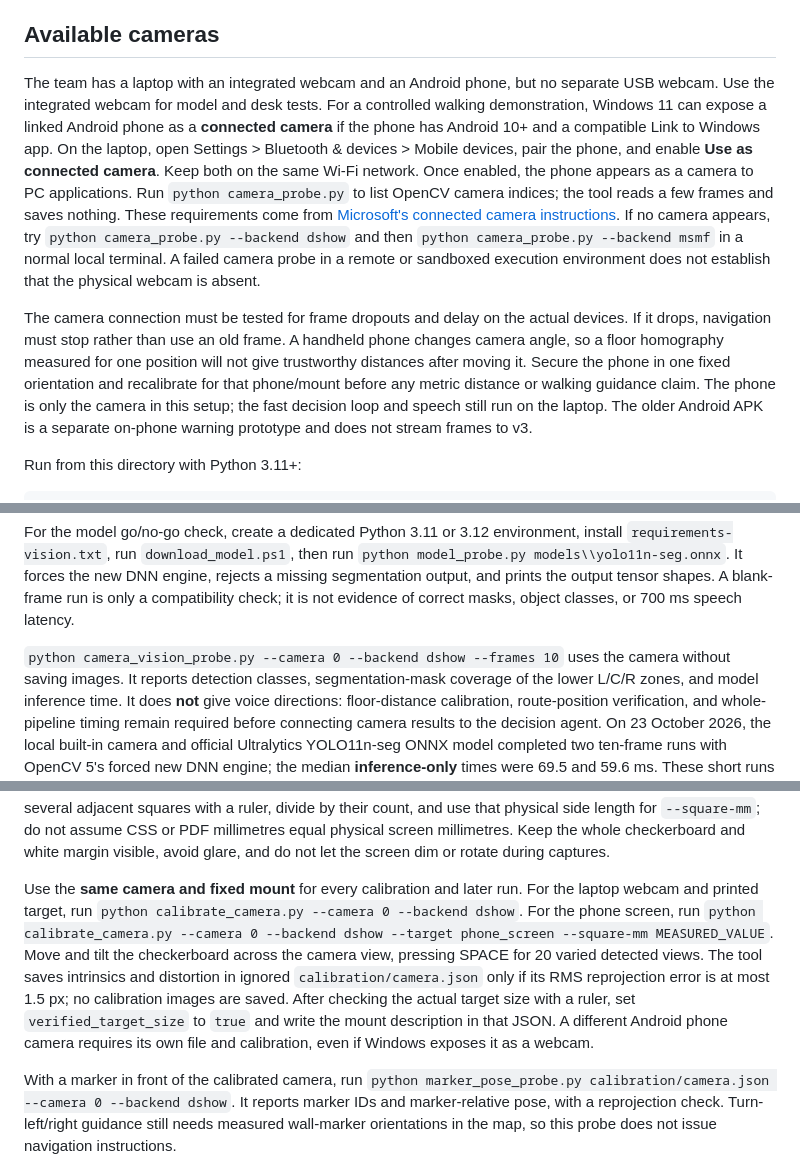
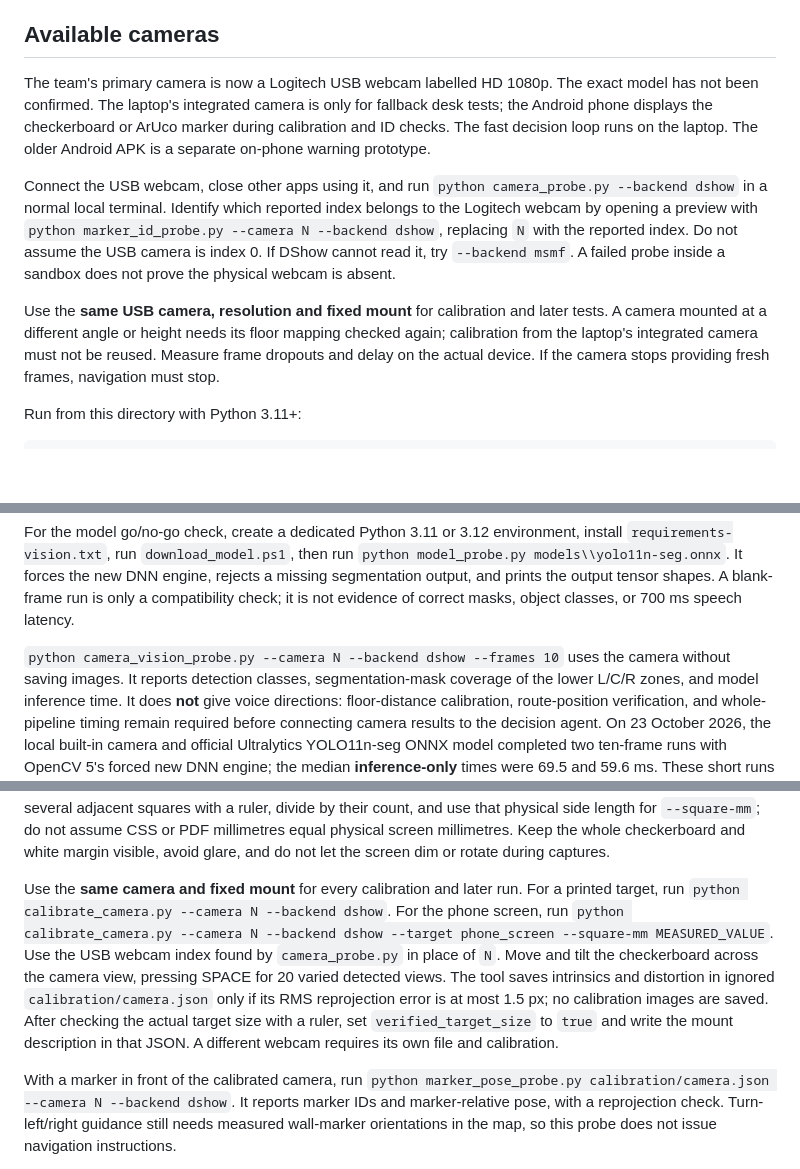
Before and after one commit to xxy-1003/PathAble, a Markdown page: production/v3/README.md, 3 parts joined by grey strips. GitHub-like rendering; blank space fills up the shorter version.

Commit message:
Document Logitech USB webcam as v3 camera

```diff
--- a/production/v3/README.md
+++ b/production/v3/README.md
@@ -7,29 +7,25 @@ and stop decisions when the camera or route is unavailable.
 
 ## Available cameras
 
-The team has a laptop with an integrated webcam and an Android phone, but no
-separate USB webcam. Use the integrated webcam for model and desk tests. For a
-controlled walking demonstration, Windows 11 can expose a linked Android phone
-as a **connected camera** if the phone has Android 10+ and a compatible Link to
-Windows app. On the laptop, open Settings > Bluetooth & devices > Mobile devices,
-pair the phone, and enable **Use as connected camera**. Keep both on the same
-Wi-Fi network. Once enabled, the phone appears as a camera to PC applications.
-Run `python camera_probe.py` to list OpenCV camera indices; the tool reads a few
-frames and saves nothing. These requirements come from [Microsoft's connected
-camera instructions](https://support.microsoft.com/en-gb/windows/apps/phonelink/use-your-mobile-device-s-camera).
-If no camera appears, try `python camera_probe.py --backend dshow` and then
-`python camera_probe.py --backend msmf` in a normal local terminal. A failed
-camera probe in a remote or sandboxed execution environment does not establish
-that the physical webcam is absent.
+The team's primary camera is now a Logitech USB webcam labelled HD 1080p.
+The exact model has not been confirmed. The laptop's integrated camera is only
+for fallback desk tests; the Android phone displays the checkerboard or ArUco
+marker during calibration and ID checks. The fast decision loop runs on the
+laptop. The older Android APK is a separate on-phone warning prototype.
 
-The camera connection must be tested for frame dropouts and delay on the actual
-devices. If it drops, navigation must stop rather than use an old frame. A
-handheld phone changes camera angle, so a floor homography measured for one
-position will not give trustworthy distances after moving it. Secure the phone
-in one fixed orientation and recalibrate for that phone/mount before any metric
-distance or walking guidance claim. The phone is only the camera in this setup;
-the fast decision loop and speech still run on the laptop. The older Android
-APK is a separate on-phone warning prototype and does not stream frames to v3.
+Connect the USB webcam, close other apps using it, and run
+`python camera_probe.py --backend dshow` in a normal local terminal. Identify
+which reported index belongs to the Logitech webcam by opening a preview with
+`python marker_id_probe.py --camera N --backend dshow`, replacing `N` with the
+reported index. Do not assume the USB camera is index 0. If DShow cannot read
+it, try `--backend msmf`. A failed probe inside a sandbox does not prove the
+physical webcam is absent.
+
+Use the **same USB camera, resolution and fixed mount** for calibration and
+later tests. A camera mounted at a different angle or height needs its floor
+mapping checked again; calibration from the laptop's integrated camera must
+not be reused. Measure frame dropouts and delay on the actual device. If the
+camera stops providing fresh frames, navigation must stop.
 
 Run from this directory with Python 3.11+:
 
@@ -63,7 +59,7 @@ It forces the new DNN engine, rejects a missing segmentation output, and prints
 the output tensor shapes. A blank-frame run is only a compatibility check;
 it is not evidence of correct masks, object classes, or 700 ms speech latency.
 
-`python camera_vision_probe.py --camera 0 --backend dshow --frames 10` uses the
+`python camera_vision_probe.py --camera N --backend dshow --frames 10` uses the
 camera without saving images. It reports detection classes, segmentation-mask
 coverage of the lower L/C/R zones, and model inference time. It does **not**
 give voice directions: floor-distance calibration, route-position verification,
@@ -92,20 +88,20 @@ equal physical screen millimetres. Keep the whole checkerboard and white margin
 visible, avoid glare, and do not let the screen dim or rotate during captures.
 
 Use the **same camera and fixed mount** for every calibration and later run.
-For the laptop webcam and printed target, run
-`python calibrate_camera.py --camera 0 --backend dshow`.
+For a printed target, run
+`python calibrate_camera.py --camera N --backend dshow`.
 For the phone screen, run
-`python calibrate_camera.py --camera 0 --backend dshow --target phone_screen --square-mm MEASURED_VALUE`.
+`python calibrate_camera.py --camera N --backend dshow --target phone_screen --square-mm MEASURED_VALUE`.
+Use the USB webcam index found by `camera_probe.py` in place of `N`.
 Move and tilt the checkerboard across the camera view, pressing SPACE
 for 20 varied detected views. The tool saves intrinsics and distortion in
 ignored `calibration/camera.json` only if its RMS reprojection error is at most
 1.5 px; no calibration images are saved. After
 checking the actual target size with a ruler, set `verified_target_size` to `true` and write
-the mount description in that JSON. A different Android phone camera requires
-its own file and calibration, even if Windows exposes it as a webcam.
+the mount description in that JSON. A different webcam requires its own file and calibration.
 
 With a marker in front of the calibrated camera, run
-`python marker_pose_probe.py calibration/camera.json --camera 0 --backend dshow`.
+`python marker_pose_probe.py calibration/camera.json --camera N --backend dshow`.
 It reports marker IDs and marker-relative pose, with a reprojection check.
 Turn-left/right guidance still needs measured wall-marker orientations in the
 map, so this probe does not issue navigation instructions.
```
